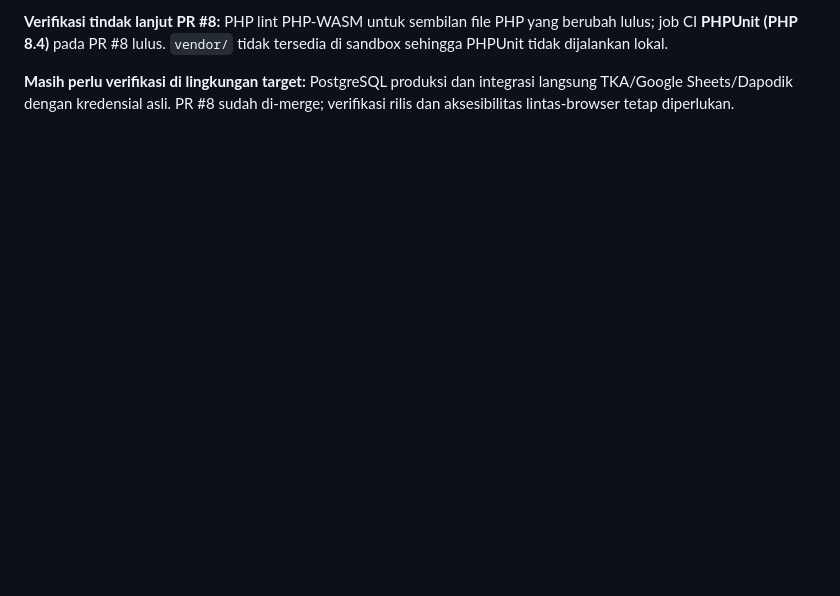
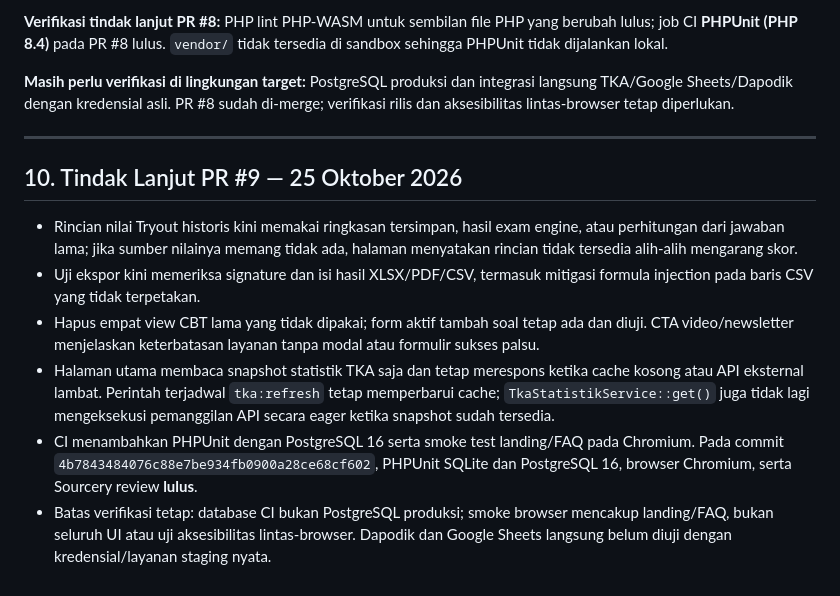
Before and after one commit to amhyer/simantapmonsa, a Markdown page: docs/AUDIT-FUNGSI-HALAMAN-2026-10-25.md, the part around the change. Drawn GitHub-style; blank space fills up the shorter version.

Commit message:
Dokumentasikan tindak lanjut CI dan TKA landing
Co-authored-by: arena-agent <297053741+arena-agent@users.noreply.github.com>

```diff
--- a/docs/AUDIT-FUNGSI-HALAMAN-2026-10-25.md
+++ b/docs/AUDIT-FUNGSI-HALAMAN-2026-10-25.md
@@ -259,3 +259,27 @@ tersedia di sandbox sehingga PHPUnit tidak dijalankan lokal.
 **Masih perlu verifikasi di lingkungan target:** PostgreSQL produksi dan integrasi
 langsung TKA/Google Sheets/Dapodik dengan kredensial asli. PR #8 sudah di-merge;
 verifikasi rilis dan aksesibilitas lintas-browser tetap diperlukan.
+
+---
+
+## 10. Tindak Lanjut PR #9 — 25 Oktober 2026
+
+- Rincian nilai Tryout historis kini memakai ringkasan tersimpan, hasil exam engine,
+  atau perhitungan dari jawaban lama; jika sumber nilainya memang tidak ada,
+  halaman menyatakan rincian tidak tersedia alih-alih mengarang skor.
+- Uji ekspor kini memeriksa signature dan isi hasil XLSX/PDF/CSV, termasuk
+  mitigasi formula injection pada baris CSV yang tidak terpetakan.
+- Hapus empat view CBT lama yang tidak dipakai; form aktif tambah soal tetap ada
+  dan diuji. CTA video/newsletter menjelaskan keterbatasan layanan tanpa modal
+  atau formulir sukses palsu.
+- Halaman utama membaca snapshot statistik TKA saja dan tetap merespons ketika
+  cache kosong atau API eksternal lambat. Perintah terjadwal `tka:refresh` tetap
+  memperbarui cache; `TkaStatistikService::get()` juga tidak lagi mengeksekusi
+  pemanggilan API secara eager ketika snapshot sudah tersedia.
+- CI menambahkan PHPUnit dengan PostgreSQL 16 serta smoke test landing/FAQ pada
+  Chromium. Pada commit `4b7843484076c88e7be934fb0900a28ce68cf602`, PHPUnit
+  SQLite dan PostgreSQL 16, browser Chromium, serta Sourcery review **lulus**.
+- Batas verifikasi tetap: database CI bukan PostgreSQL produksi; smoke browser
+  mencakup landing/FAQ, bukan seluruh UI atau uji aksesibilitas lintas-browser.
+  Dapodik dan Google Sheets langsung belum diuji dengan kredensial/layanan
+  staging nyata.
```
